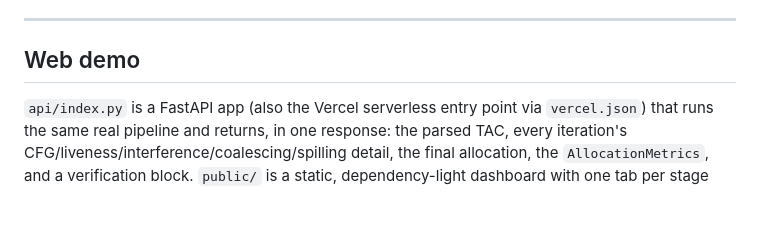
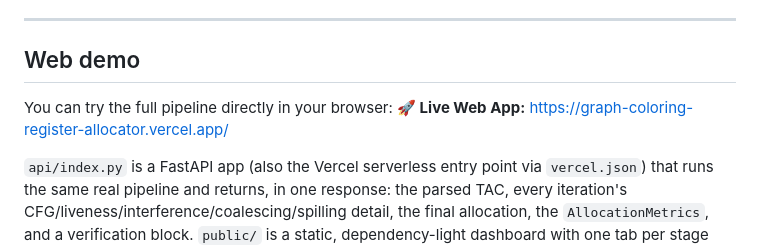
Before and after one commit to ShantanuSaurav/Graph-Coloring-Register-Allocator, a Markdown page: README.md, the part around the change. Drawn GitHub-style; blank space fills up the shorter version.

Commit message:
docs: Add Vercel deployment link to Web demo section

```diff
--- a/README.md
+++ b/README.md
@@ -303,6 +303,9 @@ shows a checkmark when `AllocationResult.verify()` actually passed. See
 
 ## Web demo
 
+You can try the full pipeline directly in your browser:
+**🚀 Live Web App:** [https://graph-coloring-register-allocator.vercel.app/](https://graph-coloring-register-allocator.vercel.app/)
+
 `api/index.py` is a FastAPI app (also the Vercel serverless entry point via
 `vercel.json`) that runs the same real pipeline and returns, in one response: the
 parsed TAC, every iteration's CFG/liveness/interference/coalescing/spilling detail,
```
